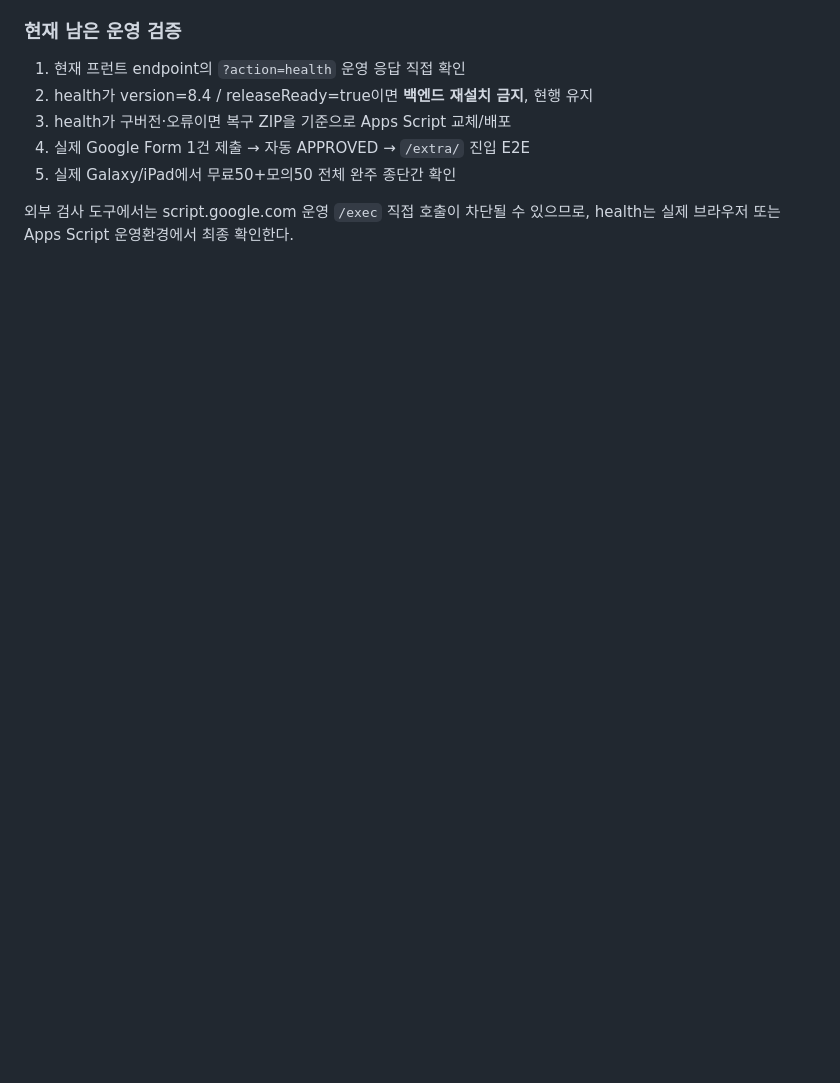
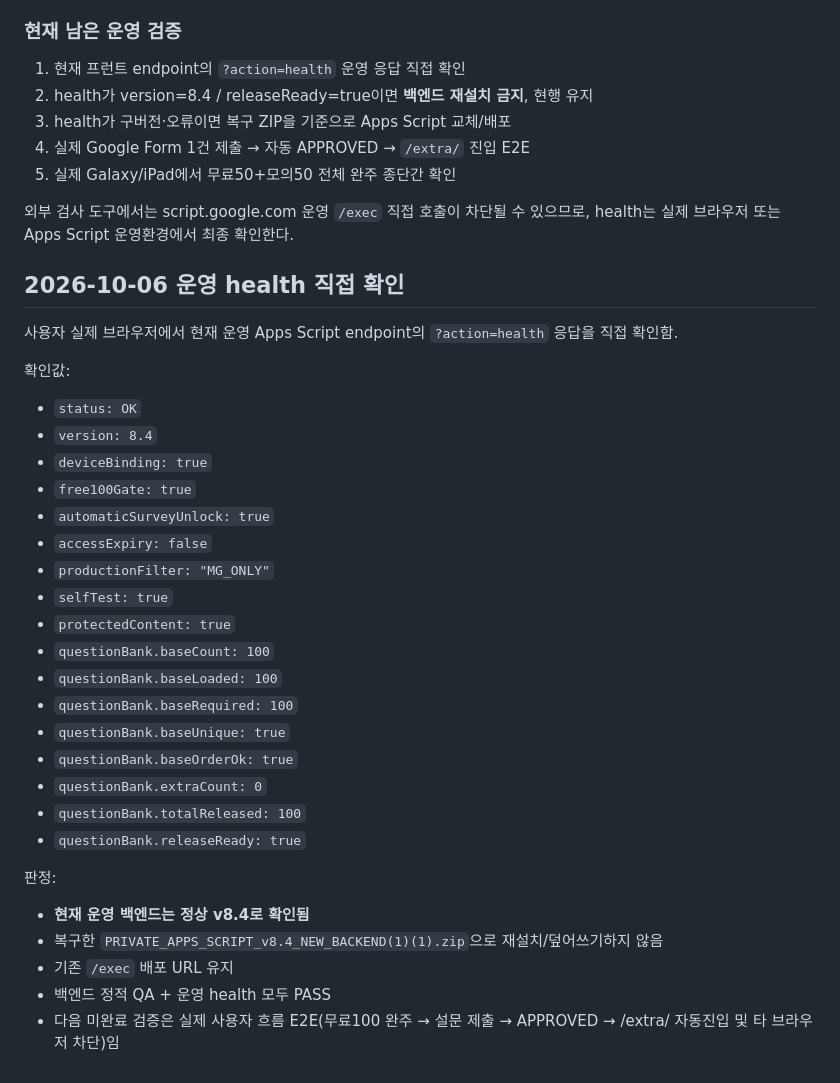
Before and after one commit to korealaw/mg-law-webapp, a Markdown page: PROJECT_HANDOFF_LATEST.md, the part around the change. GitHub-like rendering; blank space fills up the shorter version.

Commit message:
docs: record live v8.4 health pass

```diff
--- a/PROJECT_HANDOFF_LATEST.md
+++ b/PROJECT_HANDOFF_LATEST.md
@@ -125,3 +125,33 @@
 5. 실제 Galaxy/iPad에서 무료50+모의50 전체 완주 종단간 확인
 
 외부 검사 도구에서는 script.google.com 운영 `/exec` 직접 호출이 차단될 수 있으므로, health는 실제 브라우저 또는 Apps Script 운영환경에서 최종 확인한다.
+
+## 2026-10-06 운영 health 직접 확인
+
+사용자 실제 브라우저에서 현재 운영 Apps Script endpoint의 `?action=health` 응답을 직접 확인함.
+
+확인값:
+- `status: OK`
+- `version: 8.4`
+- `deviceBinding: true`
+- `free100Gate: true`
+- `automaticSurveyUnlock: true`
+- `accessExpiry: false`
+- `productionFilter: "MG_ONLY"`
+- `selfTest: true`
+- `protectedContent: true`
+- `questionBank.baseCount: 100`
+- `questionBank.baseLoaded: 100`
+- `questionBank.baseRequired: 100`
+- `questionBank.baseUnique: true`
+- `questionBank.baseOrderOk: true`
+- `questionBank.extraCount: 0`
+- `questionBank.totalReleased: 100`
+- `questionBank.releaseReady: true`
+
+판정:
+- **현재 운영 백엔드는 정상 v8.4로 확인됨**
+- 복구한 `PRIVATE_APPS_SCRIPT_v8.4_NEW_BACKEND(1)(1).zip`으로 재설치/덮어쓰기하지 않음
+- 기존 `/exec` 배포 URL 유지
+- 백엔드 정적 QA + 운영 health 모두 PASS
+- 다음 미완료 검증은 실제 사용자 흐름 E2E(무료100 완주 → 설문 제출 → APPROVED → /extra/ 자동진입 및 타 브라우저 차단)임
```
